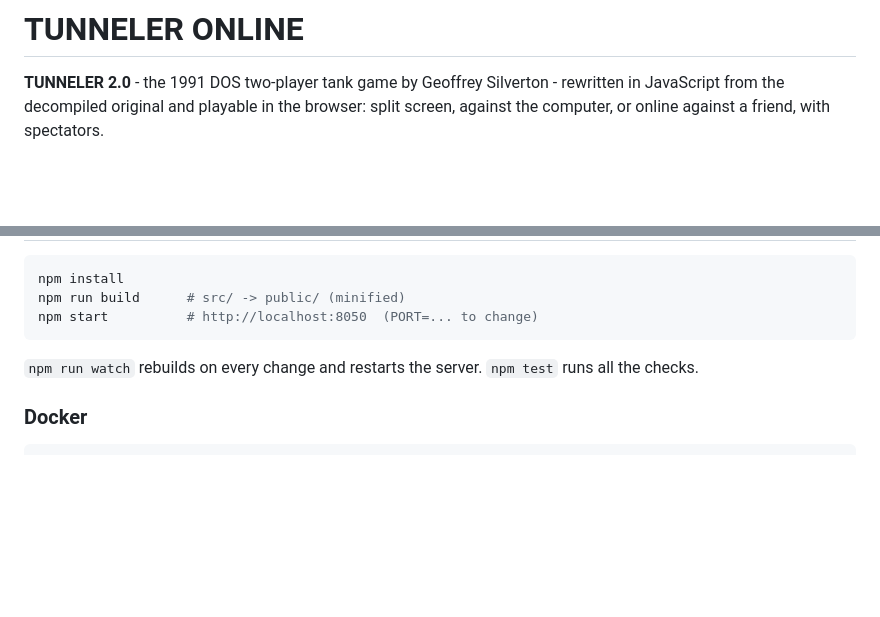
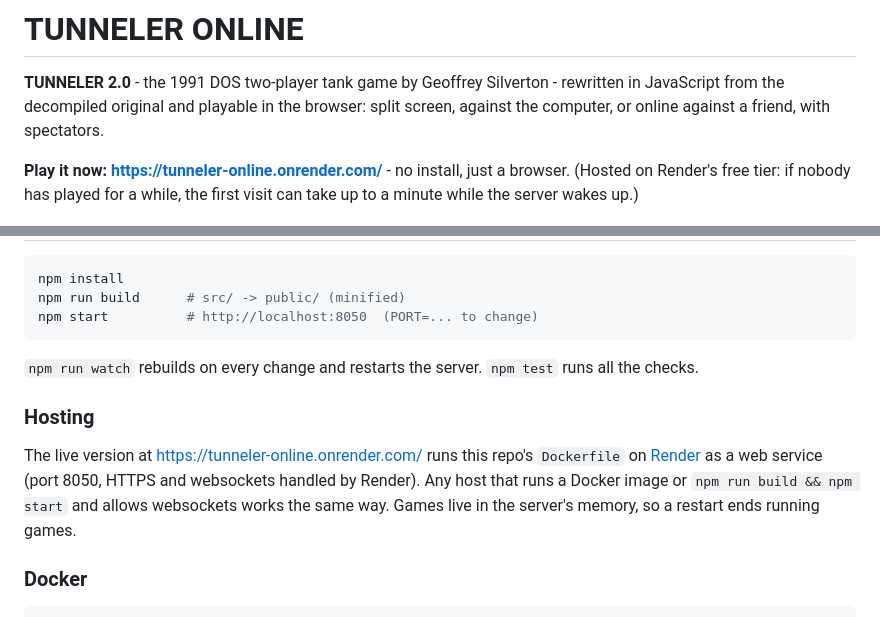
Before and after one commit to kaniansky/tunneler, a Markdown page: README.md, 2 parts joined by grey strips. Drawn GitHub-style; blank space fills up the shorter version.

Commit message:
README: link the live version on Render
Co-Authored-By: Claude Opus 5.5 <noreply@anthropic.com>

````diff
--- a/README.md
+++ b/README.md
@@ -3,6 +3,10 @@
 **TUNNELER 2.0** - the 1991 DOS two-player tank game by Geoffrey Silverton - rewritten in JavaScript from
 the decompiled original and playable in the browser: split screen, against the computer, or online
 against a friend, with spectators.
+
+**Play it now: <https://tunneler-online.onrender.com/>** - no install, just a browser. (Hosted on
+Render's free tier: if nobody has played for a while, the first visit can take up to a minute while the
+server wakes up.)
 
 ![Main menu](screenshots/home.png)
 
@@ -60,6 +64,13 @@ npm start          # http://localhost:8050  (PORT=... to change)
 
 `npm run watch` rebuilds on every change and restarts the server. `npm test` runs all the checks.
 
+### Hosting
+
+The live version at <https://tunneler-online.onrender.com/> runs this repo's `Dockerfile` on
+[Render](https://render.com) as a web service (port 8050, HTTPS and websockets handled by Render). Any
+host that runs a Docker image or `npm run build && npm start` and allows websockets works the same way.
+Games live in the server's memory, so a restart ends running games.
+
 ### Docker
 
 ```bash
````
